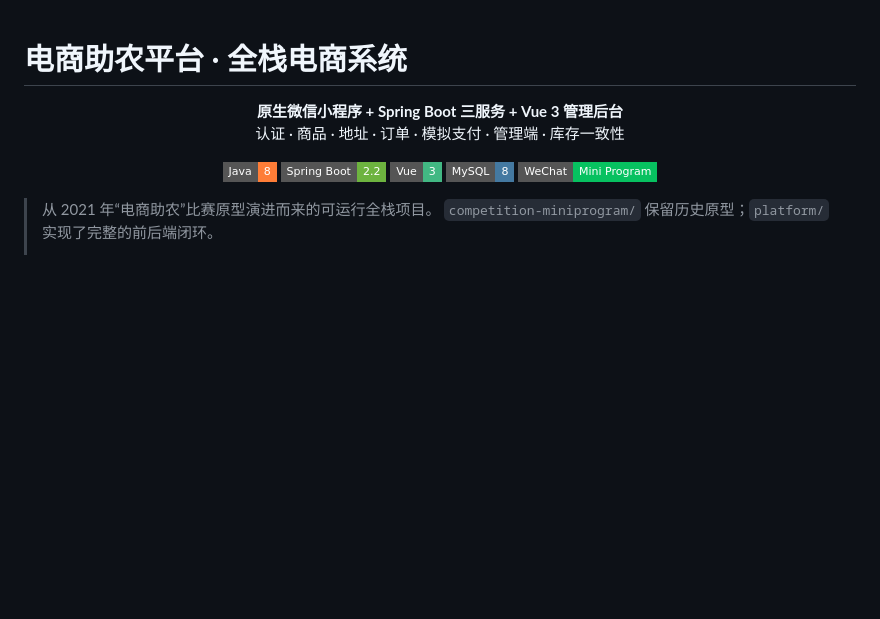
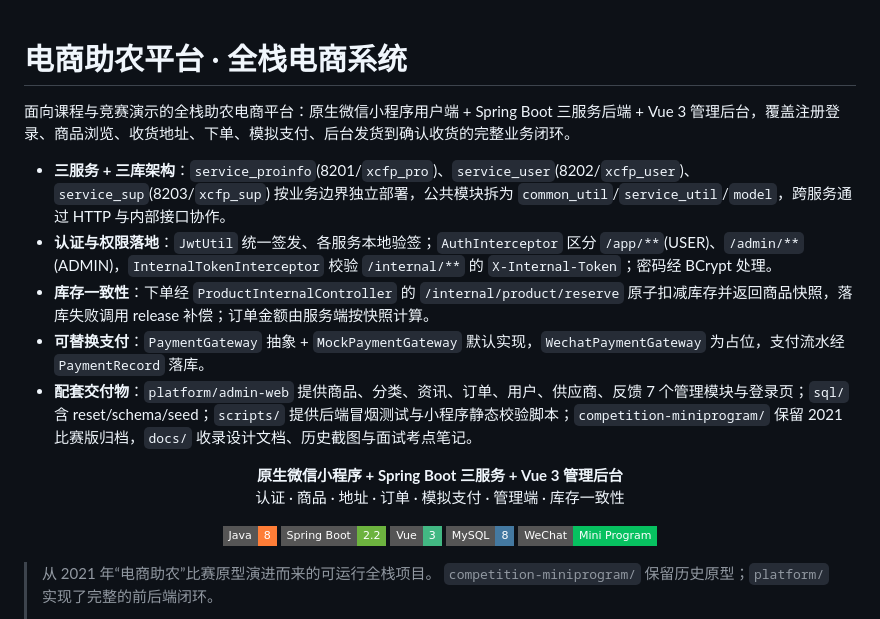
Before and after one commit to ningbojian/agri-ecommerce-platform, a Markdown page: README.md, the part around the change. GitHub-like rendering; badges without logos; blank space fills up the shorter version.

Commit message:
docs: 更新 README 托管区（profile-agent 自动）

```diff
--- a/README.md
+++ b/README.md
@@ -1,4 +1,13 @@
 # 电商助农平台 · 全栈电商系统
+<!-- profile-agent:readme:start -->
+面向课程与竞赛演示的全栈助农电商平台：原生微信小程序用户端 + Spring Boot 三服务后端 + Vue 3 管理后台，覆盖注册登录、商品浏览、收货地址、下单、模拟支付、后台发货到确认收货的完整业务闭环。
+
+- **三服务 + 三库架构**：`service_proinfo`(8201/`xcfp_pro`)、`service_user`(8202/`xcfp_user`)、`service_sup`(8203/`xcfp_sup`) 按业务边界独立部署，公共模块拆为 `common_util`/`service_util`/`model`，跨服务通过 HTTP 与内部接口协作。
+- **认证与权限落地**：`JwtUtil` 统一签发、各服务本地验签；`AuthInterceptor` 区分 `/app/**`(USER)、`/admin/**`(ADMIN)，`InternalTokenInterceptor` 校验 `/internal/**` 的 `X-Internal-Token`；密码经 BCrypt 处理。
+- **库存一致性**：下单经 `ProductInternalController` 的 `/internal/product/reserve` 原子扣减库存并返回商品快照，落库失败调用 release 补偿；订单金额由服务端按快照计算。
+- **可替换支付**：`PaymentGateway` 抽象 + `MockPaymentGateway` 默认实现，`WechatPaymentGateway` 为占位，支付流水经 `PaymentRecord` 落库。
+- **配套交付物**：`platform/admin-web` 提供商品、分类、资讯、订单、用户、供应商、反馈 7 个管理模块与登录页；`sql/` 含 reset/schema/seed；`scripts/` 提供后端冒烟测试与小程序静态校验脚本；`competition-miniprogram/` 保留 2021 比赛版归档，`docs/` 收录设计文档、历史截图与面试考点笔记。
+<!-- profile-agent:readme:end -->
 
 <p align="center">
   <strong>原生微信小程序 + Spring Boot 三服务 + Vue 3 管理后台</strong><br/>
```
